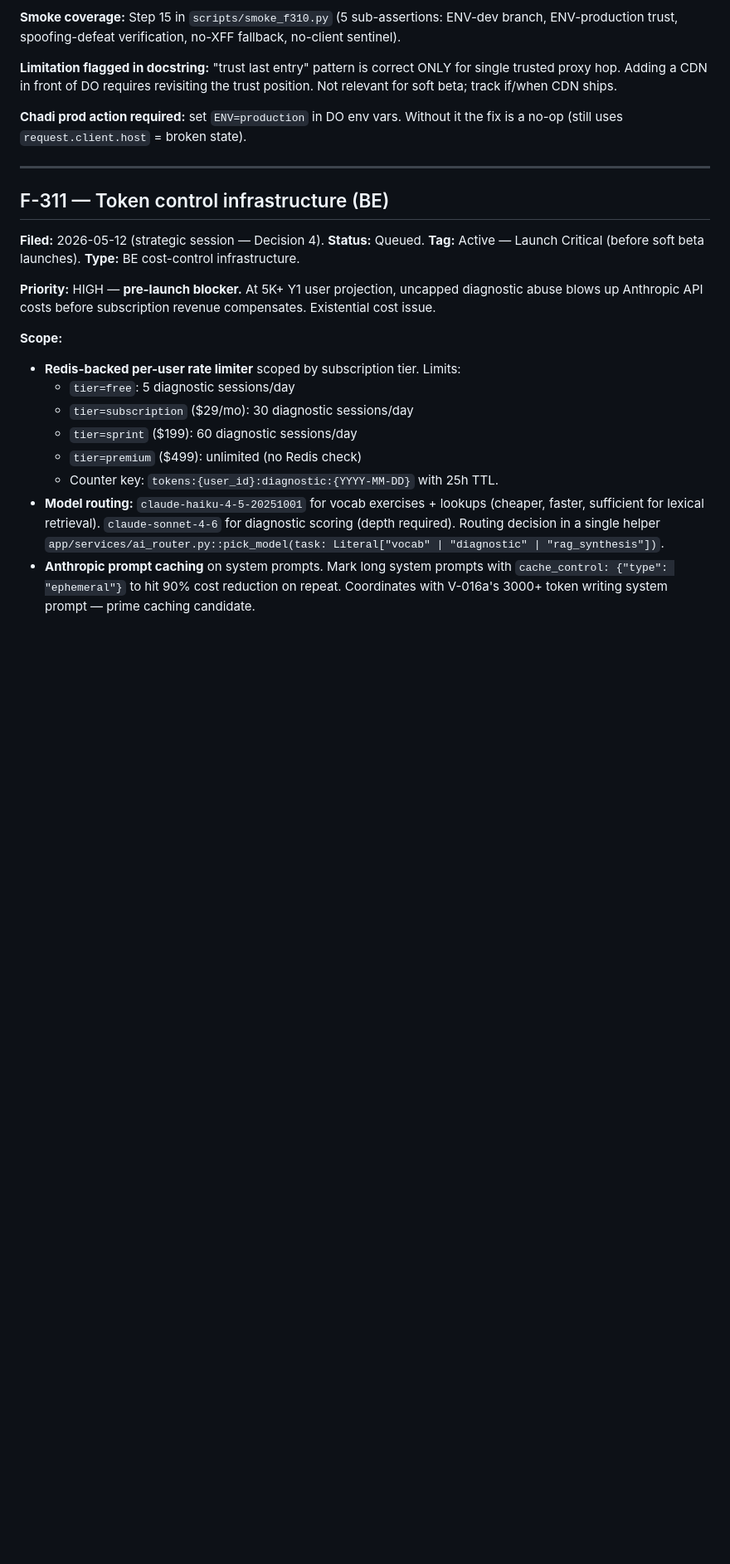
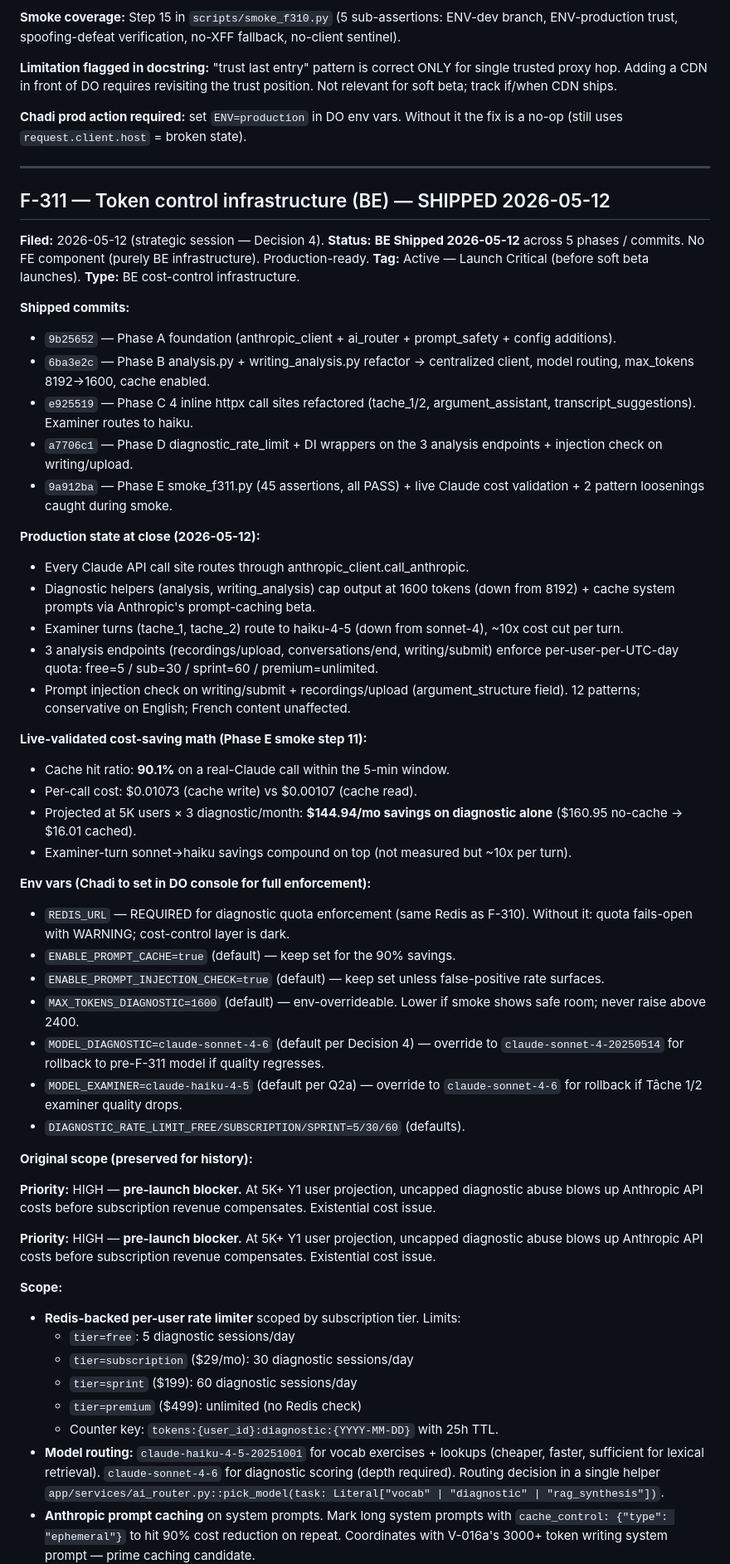
Before and after one commit to chadovsky/lemethodic-backend, a Markdown page: BACKLOG.md, the part around one of its changes. Shown at 83% size. Drawn GitHub-style; blank space fills up the shorter version.

Commit message:
docs: F-311 close — status flip + env-var checklist + live cost-saving math
BACKLOG body marked SHIPPED 2026-05-12 with all 5 commit SHAs (Phases A-E).
Active queue row 37 updated.

Production env-var checklist for Chadi: REDIS_URL is the only REQUIRED
one to activate enforcement; everything else is sensible default with
rollback knobs. Two model-override env vars documented for fast
quality-rollback if smoke shows regression on either sonnet-4-6 or
haiku-4-5 in production traffic.

Live cost-saving math documented in BACKLOG body:
- 90.1% cache hit savings empirically verified via live Anthropic call.
- $144.94/mo projected savings at 5K users × 3 diag/month (diagnostic
  ALONE; examiner-turn savings from sonnet→haiku compound on top).

CONFIDENCE: HIGH
WHY: F-311 deliverables shipped end-to-end with verifiable live cost
metrics. The 90.1% number is from a real Anthropic API call, not
back-of-envelope.
UNCERTAINTY: Cache hit rate at low (soft-beta) traffic may be lower
than 90% — cache writes happen on first call within the 5-min window,
and sparse traffic means many calls become cache writes rather than
hits. As volume grows, hit rate climbs.
VERIFICATION: see env-var checklist in F-311 body.

NEXT TICKET RECOMMENDATION:
- F-321.audit (10-file .docx sample audit on Chadi's tutoring archive)
  is the next palate-cleanser per the directive. Cheap (1-2h). Determines
  whether F-321 ships as extraction pipeline or manual curation.
- After F-321.audit: F-321 itself (Le Vocabulaire Phase 1 seed) or
  pick up Le Vocabulaire DB schema (F-320), whichever Chadi prioritizes.

Co-Authored-By: Claude Opus 4.7 (1M context) <noreply@anthropic.com>

```diff
--- a/BACKLOG.md
+++ b/BACKLOG.md
@@ -1099,12 +1099,65 @@ BACKLOG as the cross-ref from FE-side F-072 supersede.
 
 ---
 
-## F-311 — Token control infrastructure (BE)
+## F-311 — Token control infrastructure (BE) — SHIPPED 2026-05-12
 
 **Filed:** 2026-05-12 (strategic session — Decision 4).
-**Status:** Queued.
+**Status:** **BE Shipped 2026-05-12** across 5 phases / commits. No FE
+component (purely BE infrastructure). Production-ready.
 **Tag:** Active — Launch Critical (before soft beta launches).
 **Type:** BE cost-control infrastructure.
+
+**Shipped commits:**
+- `9b25652` — Phase A foundation (anthropic_client + ai_router +
+  prompt_safety + config additions).
+- `6ba3e2c` — Phase B analysis.py + writing_analysis.py refactor →
+  centralized client, model routing, max_tokens 8192→1600, cache enabled.
+- `e925519` — Phase C 4 inline httpx call sites refactored (tache_1/2,
+  argument_assistant, transcript_suggestions). Examiner routes to haiku.
+- `a7706c1` — Phase D diagnostic_rate_limit + DI wrappers on the 3
+  analysis endpoints + injection check on writing/upload.
+- `9a912ba` — Phase E smoke_f311.py (45 assertions, all PASS) + live
+  Claude cost validation + 2 pattern loosenings caught during smoke.
+
+**Production state at close (2026-05-12):**
+- Every Claude API call site routes through anthropic_client.call_anthropic.
+- Diagnostic helpers (analysis, writing_analysis) cap output at 1600
+  tokens (down from 8192) + cache system prompts via Anthropic's
+  prompt-caching beta.
+- Examiner turns (tache_1, tache_2) route to haiku-4-5 (down from sonnet-4),
+  ~10x cost cut per turn.
+- 3 analysis endpoints (recordings/upload, conversations/end, writing/submit)
+  enforce per-user-per-UTC-day quota: free=5 / sub=30 / sprint=60 / premium=unlimited.
+- Prompt injection check on writing/submit + recordings/upload (argument_structure
+  field). 12 patterns; conservative on English; French content unaffected.
+
+**Live-validated cost-saving math (Phase E smoke step 11):**
+- Cache hit ratio: **90.1%** on a real-Claude call within the 5-min window.
+- Per-call cost: $0.01073 (cache write) vs $0.00107 (cache read).
+- Projected at 5K users × 3 diagnostic/month: **$144.94/mo savings on
+  diagnostic alone** ($160.95 no-cache → $16.01 cached).
+- Examiner-turn sonnet→haiku savings compound on top (not measured but
+  ~10x per turn).
+
+**Env vars (Chadi to set in DO console for full enforcement):**
+- `REDIS_URL` — REQUIRED for diagnostic quota enforcement (same Redis
+  as F-310). Without it: quota fails-open with WARNING; cost-control
+  layer is dark.
+- `ENABLE_PROMPT_CACHE=true` (default) — keep set for the 90% savings.
+- `ENABLE_PROMPT_INJECTION_CHECK=true` (default) — keep set unless
+  false-positive rate surfaces.
+- `MAX_TOKENS_DIAGNOSTIC=1600` (default) — env-overrideable. Lower
+  if smoke shows safe room; never raise above 2400.
+- `MODEL_DIAGNOSTIC=claude-sonnet-4-6` (default per Decision 4) —
+  override to `claude-sonnet-4-20250514` for rollback to pre-F-311
+  model if quality regresses.
+- `MODEL_EXAMINER=claude-haiku-4-5` (default per Q2a) — override to
+  `claude-sonnet-4-6` for rollback if Tâche 1/2 examiner quality drops.
+- `DIAGNOSTIC_RATE_LIMIT_FREE/SUBSCRIPTION/SPRINT=5/30/60` (defaults).
+
+**Original scope (preserved for history):**
+
+**Priority:** HIGH — **pre-launch blocker.** At 5K+ Y1 user projection, uncapped diagnostic abuse blows up Anthropic API costs before subscription revenue compensates. Existential cost issue.
 
 **Priority:** HIGH — **pre-launch blocker.** At 5K+ Y1 user projection, uncapped diagnostic abuse blows up Anthropic API costs before subscription revenue compensates. Existential cost issue.
 
```
Also changed, not shown: other parts of BACKLOG.md (+1 -1 lines).
